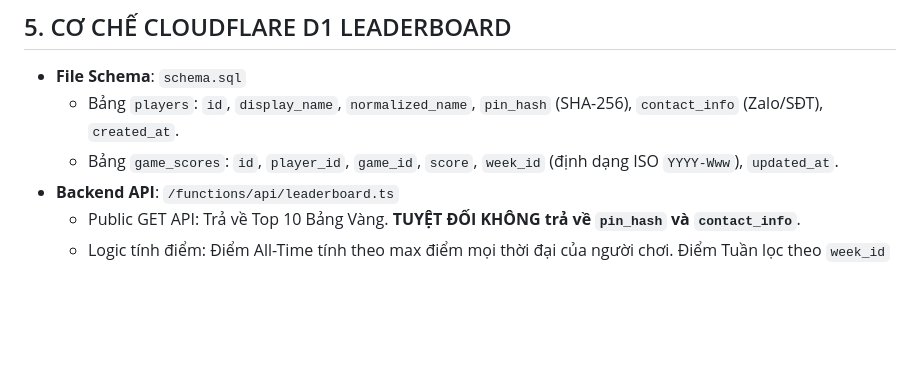
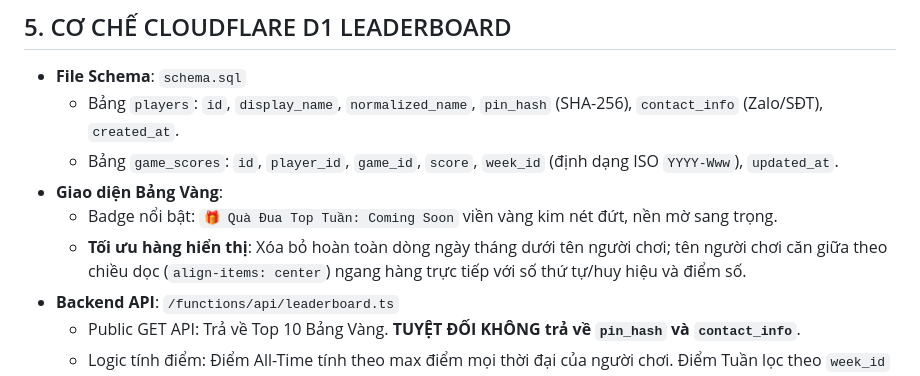
Before and after one commit to ducthangqtm/affgames, a Markdown page: CONTEXT.md, the part around one of its changes. Drawn GitHub-style; blank space fills up the shorter version.

```diff
--- a/CONTEXT.md
+++ b/CONTEXT.md
@@ -67,6 +71,9 @@ Khắc phục triệt để lỗi giật lùi bằng kỹ thuật **Clone DOM &
 - **File Schema**: `schema.sql`
   - Bảng `players`: `id`, `display_name`, `normalized_name`, `pin_hash` (SHA-256), `contact_info` (Zalo/SĐT), `created_at`.
   - Bảng `game_scores`: `id`, `player_id`, `game_id`, `score`, `week_id` (định dạng ISO `YYYY-Www`), `updated_at`.
+- **Giao diện Bảng Vàng**:
+  - Badge nổi bật: `🎁 Quà Đua Top Tuần: Coming Soon` viền vàng kim nét đứt, nền mờ sang trọng.
+  - **Tối ưu hàng hiển thị**: Xóa bỏ hoàn toàn dòng ngày tháng dưới tên người chơi; tên người chơi căn giữa theo chiều dọc (`align-items: center`) ngang hàng trực tiếp với số thứ tự/huy hiệu và điểm số.
 - **Backend API**: `/functions/api/leaderboard.ts`
   - Public GET API: Trả về Top 10 Bảng Vàng. **TUYỆT ĐỐI KHÔNG trả về `pin_hash` và `contact_info`**.
   - Logic tính điểm: Điểm All-Time tính theo max điểm mọi thời đại của người chơi. Điểm Tuần lọc theo `week_id` hiện tại theo giờ Việt Nam (UTC+7).
```
Also changed, not shown: other parts of CONTEXT.md (+25 -8 lines).
